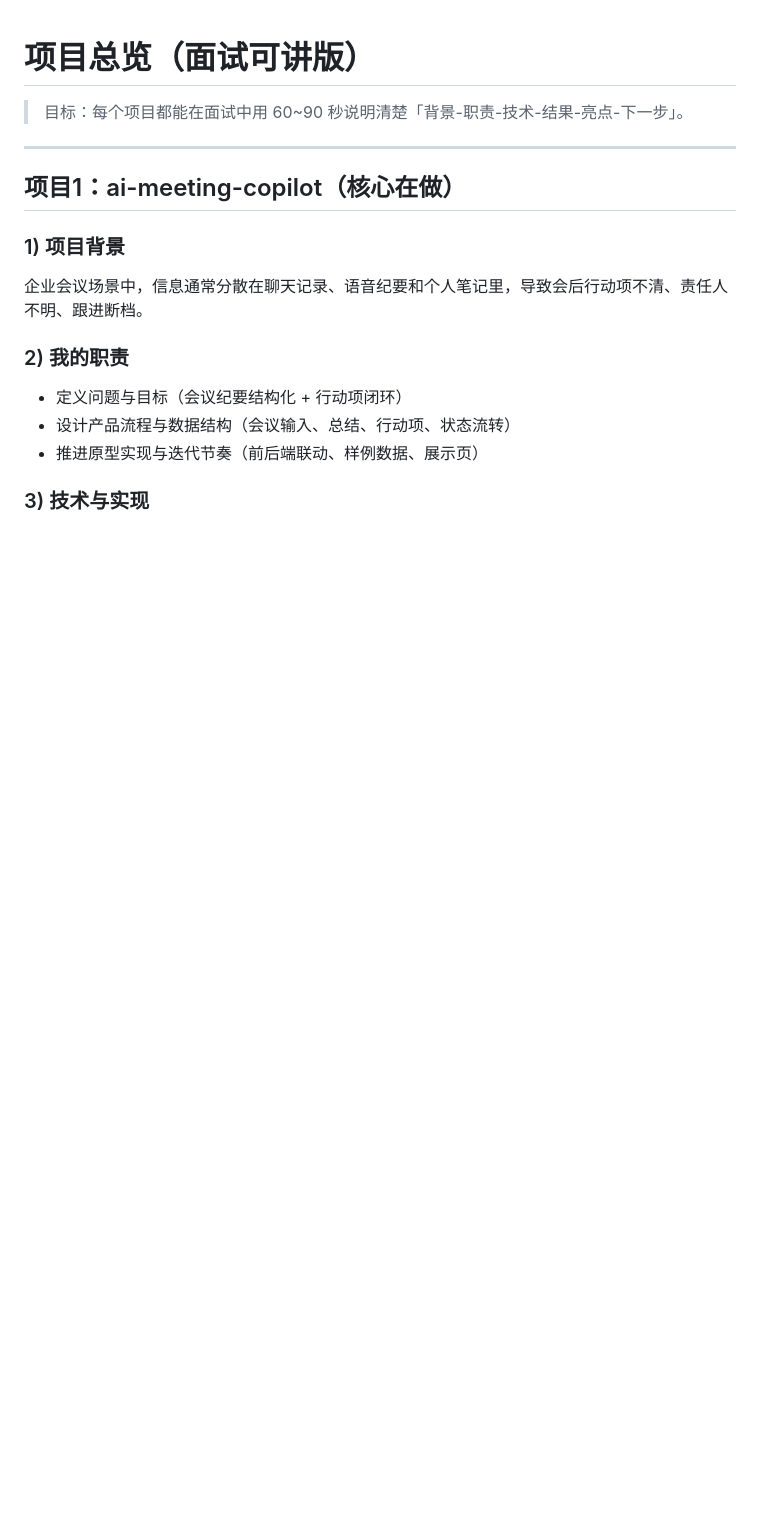
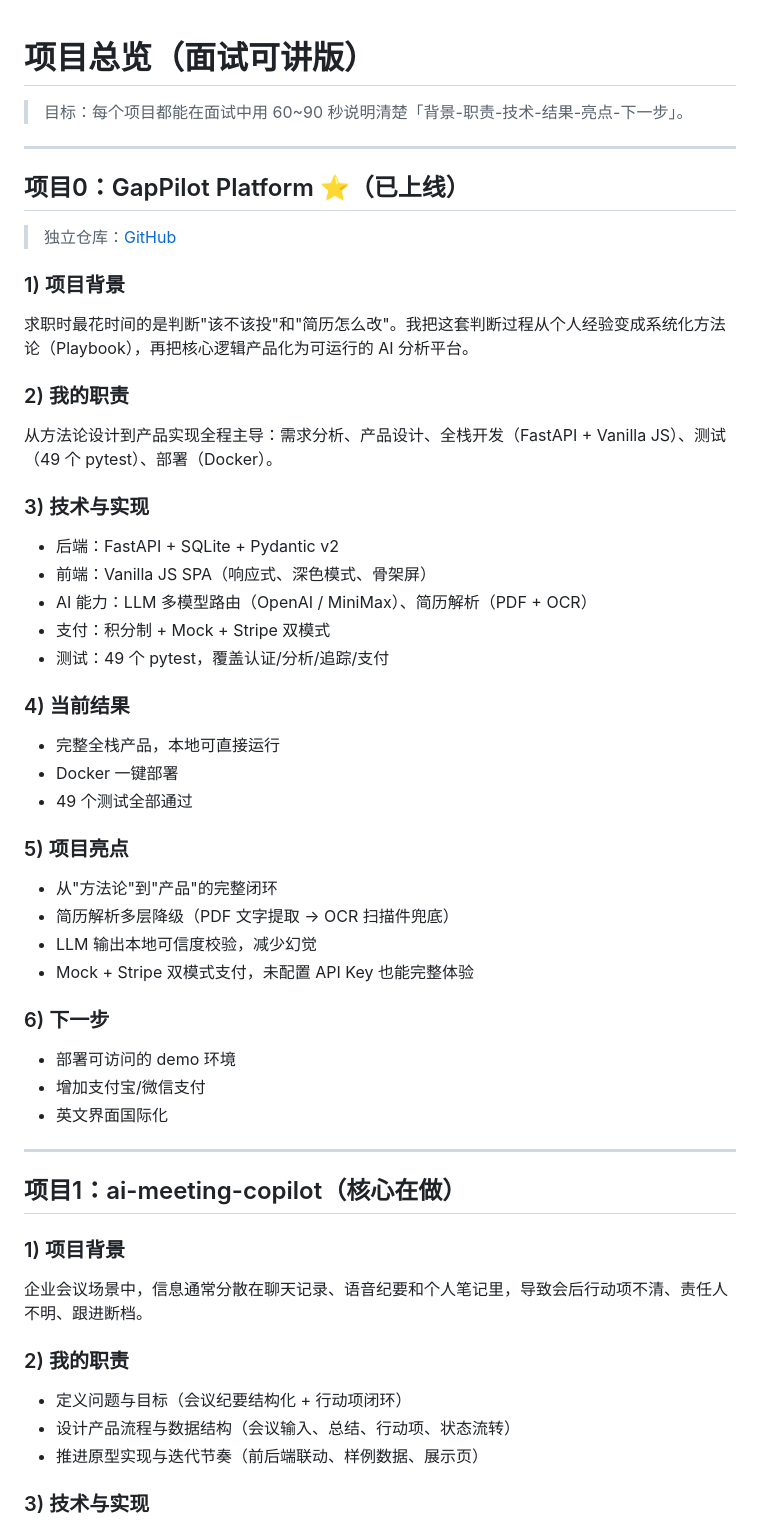
Before and after one commit to AgentSmithClaw/ai-job-search-playbook, a Markdown page: 04-projects/projects-overview.md, the part around one of its changes. Drawn GitHub-style; blank space fills up the shorter version.

Commit message:
feat: add GapPilot Platform as project 0 in projects overview

```diff
--- a/04-projects/projects-overview.md
+++ b/04-projects/projects-overview.md
@@ -1,6 +1,41 @@
 # 项目总览（面试可讲版）
 
 > 目标：每个项目都能在面试中用 60~90 秒说明清楚「背景-职责-技术-结果-亮点-下一步」。
+
+---
+
+## 项目0：GapPilot Platform ⭐（已上线）
+
+> 独立仓库：[GitHub](https://github.com/AgentSmithClaw/ai-job-search-platform)
+
+### 1) 项目背景
+求职时最花时间的是判断"该不该投"和"简历怎么改"。我把这套判断过程从个人经验变成系统化方法论（Playbook），再把核心逻辑产品化为可运行的 AI 分析平台。
+
+### 2) 我的职责
+从方法论设计到产品实现全程主导：需求分析、产品设计、全栈开发（FastAPI + Vanilla JS）、测试（49 个 pytest）、部署（Docker）。
+
+### 3) 技术与实现
+- 后端：FastAPI + SQLite + Pydantic v2
+- 前端：Vanilla JS SPA（响应式、深色模式、骨架屏）
+- AI 能力：LLM 多模型路由（OpenAI / MiniMax）、简历解析（PDF + OCR）
+- 支付：积分制 + Mock + Stripe 双模式
+- 测试：49 个 pytest，覆盖认证/分析/追踪/支付
+
+### 4) 当前结果
+- 完整全栈产品，本地可直接运行
+- Docker 一键部署
+- 49 个测试全部通过
+
+### 5) 项目亮点
+- 从"方法论"到"产品"的完整闭环
+- 简历解析多层降级（PDF 文字提取 → OCR 扫描件兜底）
+- LLM 输出本地可信度校验，减少幻觉
+- Mock + Stripe 双模式支付，未配置 API Key 也能完整体验
+
+### 6) 下一步
+- 部署可访问的 demo 环境
+- 增加支付宝/微信支付
+- 英文界面国际化
 
 ---
 
```
Also changed, not shown: other parts of 04-projects/projects-overview.md (+12 -11 lines).
